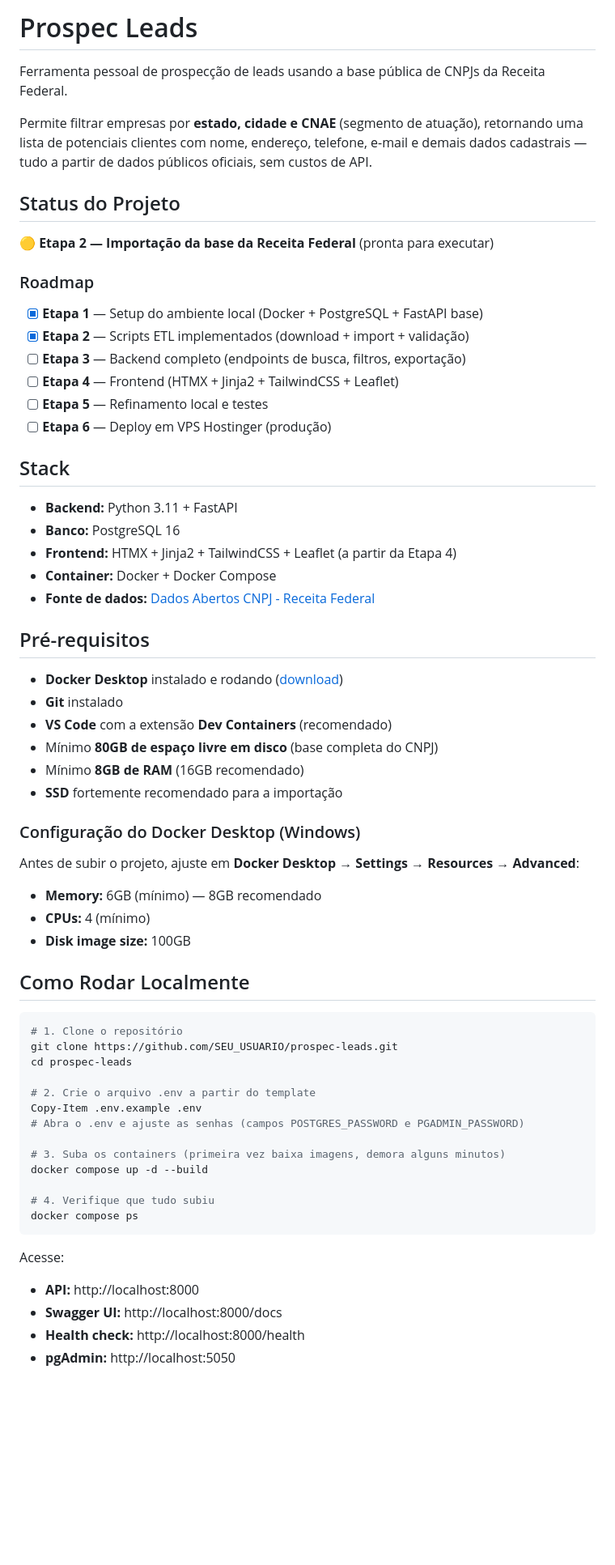
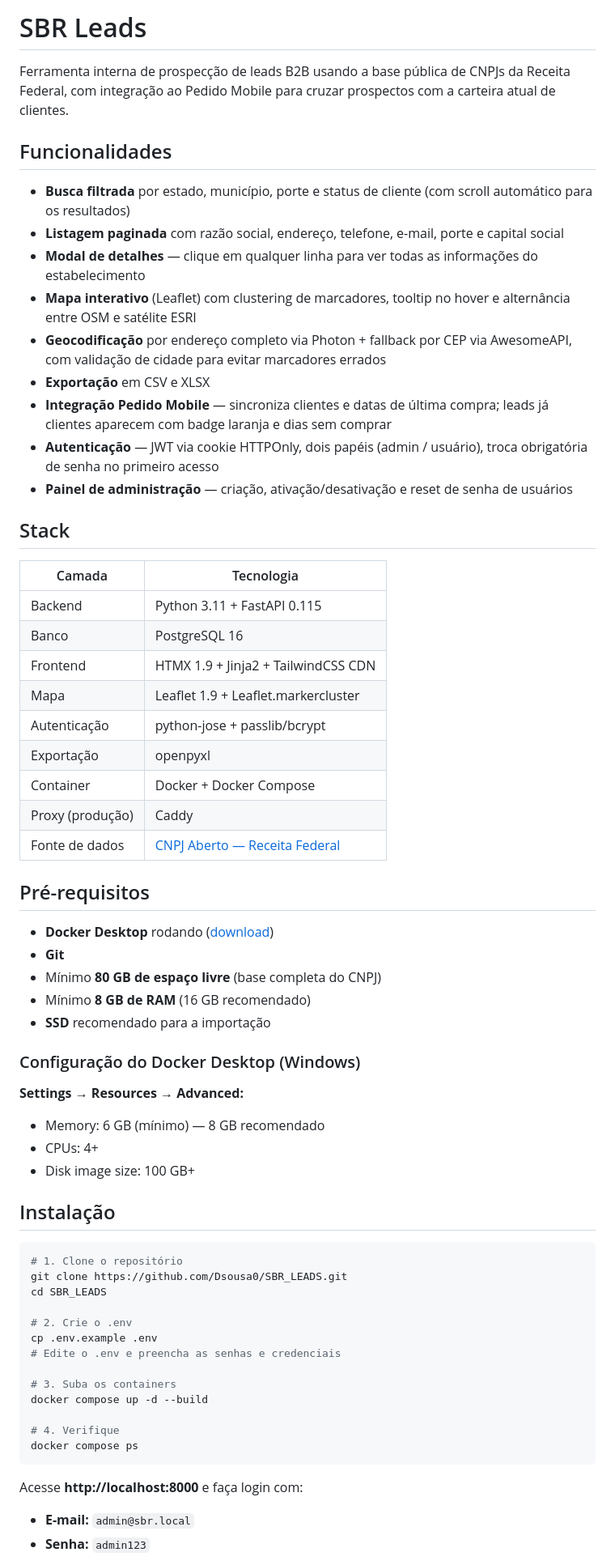
Before and after one commit to Dsousa0/SBR_LEEDS, a Markdown page: README.md, the part around one of its changes. Shown at 81% size. GitHub-like rendering; blank space fills up the shorter version.

````diff
--- a/README.md
+++ b/README.md
@@ -1,69 +1,69 @@
-# Prospec Leads
+# SBR Leads
 
-Ferramenta pessoal de prospecção de leads usando a base pública de CNPJs da Receita Federal.
+Ferramenta interna de prospecção de leads B2B usando a base pública de CNPJs da Receita Federal, com integração ao Pedido Mobile para cruzar prospectos com a carteira atual de clientes.
 
-Permite filtrar empresas por **estado, cidade e CNAE** (segmento de atuação), retornando uma lista de potenciais clientes com nome, endereço, telefone, e-mail e demais dados cadastrais — tudo a partir de dados públicos oficiais, sem custos de API.
+## Funcionalidades
 
-## Status do Projeto
-
-🟡 **Etapa 2 — Importação da base da Receita Federal** (pronta para executar)
-
-### Roadmap
-
-- [x] **Etapa 1** — Setup do ambiente local (Docker + PostgreSQL + FastAPI base)
-- [x] **Etapa 2** — Scripts ETL implementados (download + import + validação)
-- [ ] **Etapa 3** — Backend completo (endpoints de busca, filtros, exportação)
-- [ ] **Etapa 4** — Frontend (HTMX + Jinja2 + TailwindCSS + Leaflet)
-- [ ] **Etapa 5** — Refinamento local e testes
-- [ ] **Etapa 6** — Deploy em VPS Hostinger (produção)
+- **Busca filtrada** por estado, município, porte e status de cliente (com scroll automático para os resultados)
+- **Listagem paginada** com razão social, endereço, telefone, e-mail, porte e capital social
+- **Modal de detalhes** — clique em qualquer linha para ver todas as informações do estabelecimento
+- **Mapa interativo** (Leaflet) com clustering de marcadores, tooltip no hover e alternância entre OSM e satélite ESRI
+- **Geocodificação** por endereço completo via Photon + fallback por CEP via AwesomeAPI, com validação de cidade para evitar marcadores errados
+- **Exportação** em CSV e XLSX
+- **Integração Pedido Mobile** — sincroniza clientes e datas de última compra; leads já clientes aparecem com badge laranja e dias sem comprar
+- **Autenticação** — JWT via cookie HTTPOnly, dois papéis (admin / usuário), troca obrigatória de senha no primeiro acesso
+- **Painel de administração** — criação, ativação/desativação e reset de senha de usuários
 
 ## Stack
 
-- **Backend:** Python 3.11 + FastAPI
-- **Banco:** PostgreSQL 16
-- **Frontend:** HTMX + Jinja2 + TailwindCSS + Leaflet (a partir da Etapa 4)
-- **Container:** Docker + Docker Compose
-- **Fonte de dados:** [Dados Abertos CNPJ - Receita Federal](https://dados.gov.br/dados/conjuntos-dados/cadastro-nacional-da-pessoa-juridica---cnpj)
+| Camada | Tecnologia |
+|---|---|
+| Backend | Python 3.11 + FastAPI 0.115 |
+| Banco | PostgreSQL 16 |
+| Frontend | HTMX 1.9 + Jinja2 + TailwindCSS CDN |
+| Mapa | Leaflet 1.9 + Leaflet.markercluster |
+| Autenticação | python-jose + passlib/bcrypt |
+| Exportação | openpyxl |
+| Container | Docker + Docker Compose |
+| Proxy (produção) | Caddy |
+| Fonte de dados | [CNPJ Aberto — Receita Federal](https://dados.gov.br/dados/conjuntos-dados/cadastro-nacional-da-pessoa-juridica---cnpj) |
 
 ## Pré-requisitos
 
-- **Docker Desktop** instalado e rodando ([download](https://www.docker.com/products/docker-desktop/))
-- **Git** instalado
-- **VS Code** com a extensão **Dev Containers** (recomendado)
-- Mínimo **80GB de espaço livre em disco** (base completa do CNPJ)
-- Mínimo **8GB de RAM** (16GB recomendado)
-- **SSD** fortemente recomendado para a importação
+- **Docker Desktop** rodando ([download](https://www.docker.com/products/docker-desktop/))
+- **Git**
+- Mínimo **80 GB de espaço livre** (base completa do CNPJ)
+- Mínimo **8 GB de RAM** (16 GB recomendado)
+- **SSD** recomendado para a importação
 
 ### Configuração do Docker Desktop (Windows)
 
-Antes de subir o projeto, ajuste em **Docker Desktop → Settings → Resources → Advanced**:
+**Settings → Resources → Advanced:**
 
-- **Memory:** 6GB (mínimo) — 8GB recomendado
-- **CPUs:** 4 (mínimo)
-- **Disk image size:** 100GB
+- Memory: 6 GB (mínimo) — 8 GB recomendado
+- CPUs: 4+
+- Disk image size: 100 GB+
 
-## Como Rodar Localmente
+## Instalação
 
-```powershell
+```bash
 # 1. Clone o repositório
-git clone https://github.com/SEU_USUARIO/prospec-leads.git
-cd prospec-leads
+git clone https://github.com/Dsousa0/SBR_LEADS.git
+cd SBR_LEADS
 
-# 2. Crie o arquivo .env a partir do template
-Copy-Item .env.example .env
-# Abra o .env e ajuste as senhas (campos POSTGRES_PASSWORD e PGADMIN_PASSWORD)
+# 2. Crie o .env
+cp .env.example .env
+# Edite o .env e preencha as senhas e credenciais
 
-# 3. Suba os containers (primeira vez baixa imagens, demora alguns minutos)
+# 3. Suba os containers
 docker compose up -d --build
 
-# 4. Verifique que tudo subiu
+# 4. Verifique
 docker compose ps
 ```
 
-Acesse:
+Acesse **http://localhost:8000** e faça login com:
 
-- **API:** http://localhost:8000
-- **Swagger UI:** http://localhost:8000/docs
-- **Health check:** http://localhost:8000/health
-- **pgAdmin:** http://localhost:5050
+- **E-mail:** `admin@sbr.local`
+- **Senha:** `admin123`
 
````
Also changed, not shown: other parts of README.md (+103 -74 lines).
